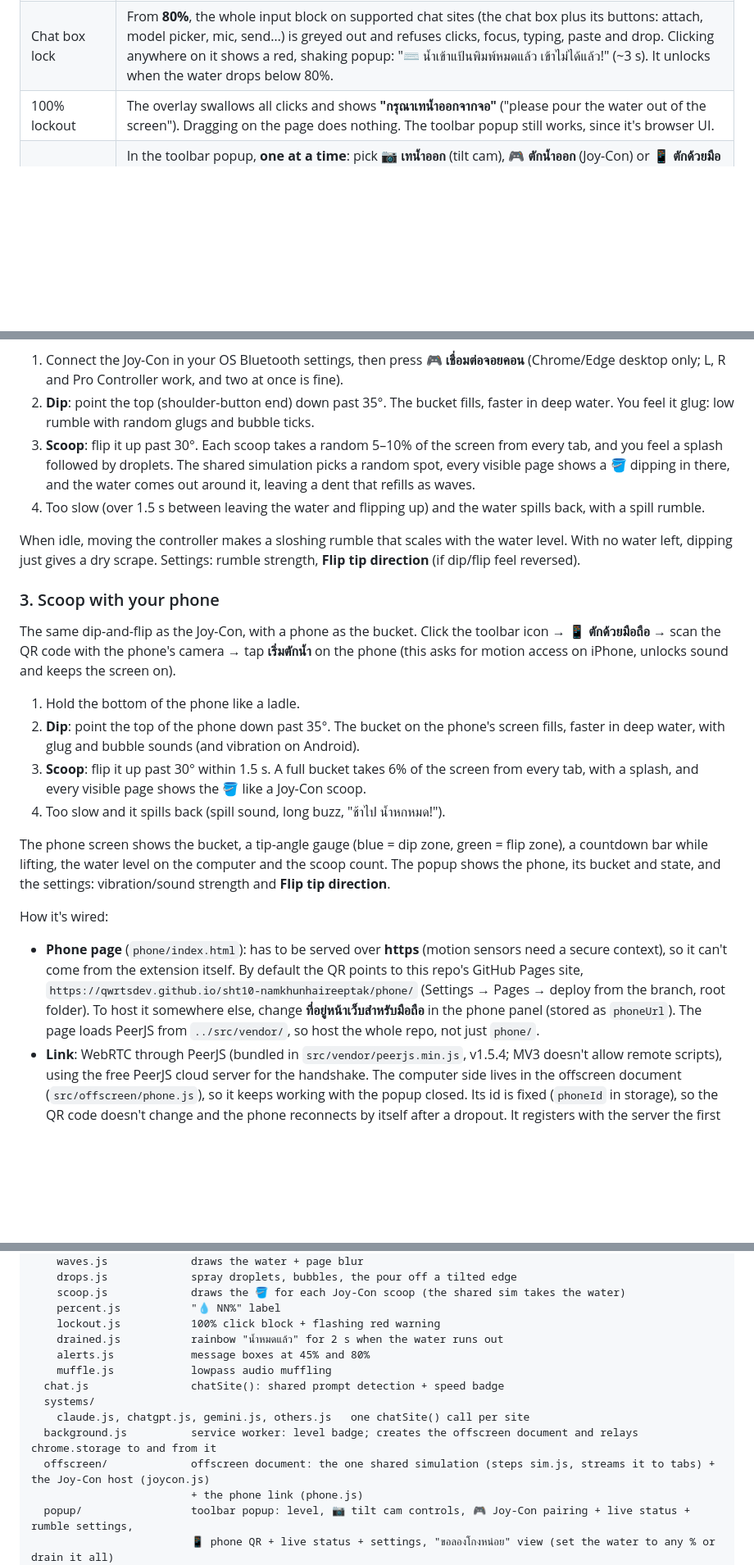
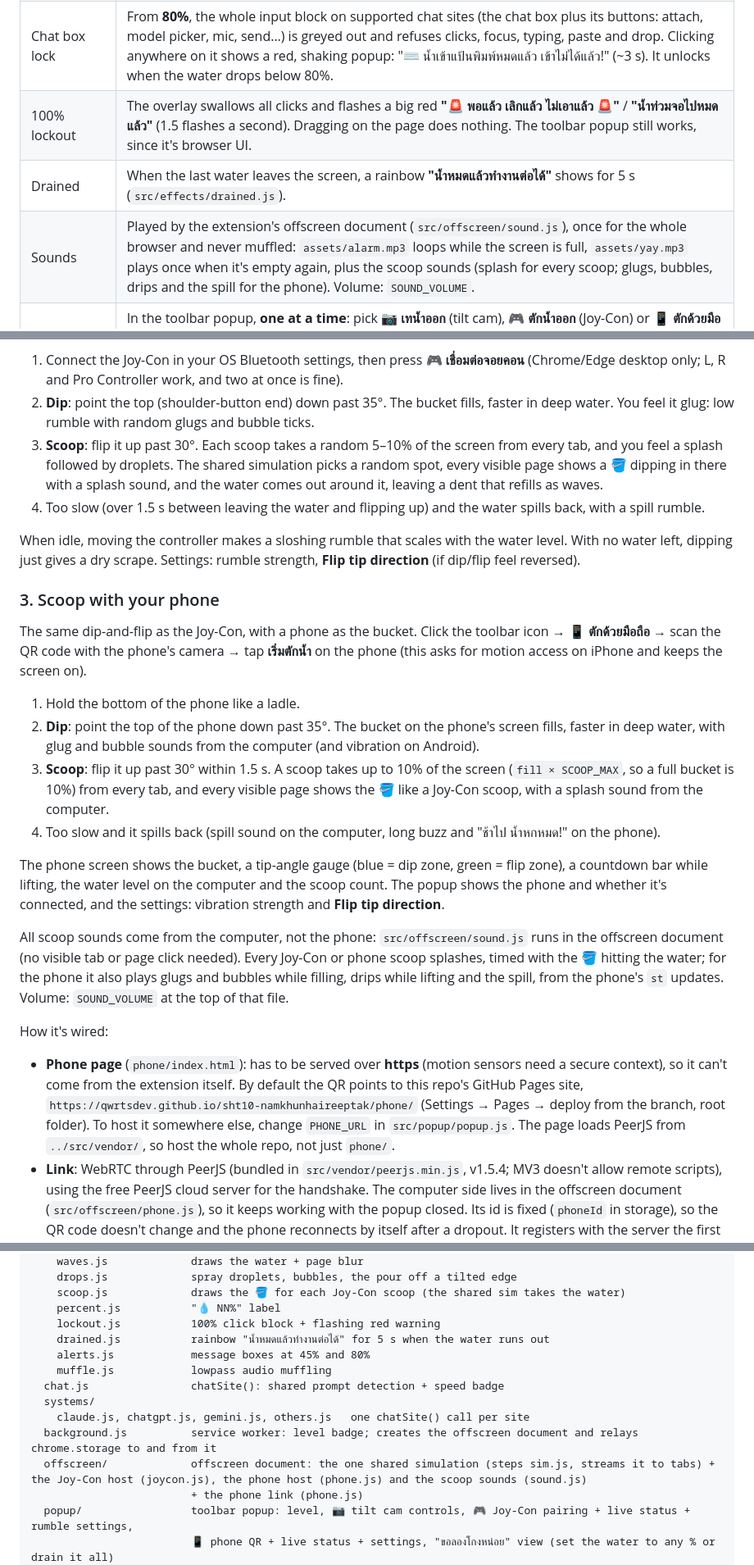
Before and after one commit to qwrtsdev/SHiT10-NamKhunHaiReepTak, a Markdown page: README.md, 3 parts joined by grey strips. Shown at 82% size. Rendered like a GitHub page; blank space fills up the shorter version.

Commit message:
docs: describe offscreen sounds and current lockout text

```diff
--- a/README.md
+++ b/README.md
@@ -20,7 +19,9 @@ A joke Chrome extension (Manifest V3). Every prompt you send to an AI chat (clau
 | Muffled audio | From **45% to 70%** (then held), page `<audio>`/`<video>` goes through a Web Audio lowpass filter (cutoff 20 kHz → 300 Hz) and a volume fade down to `MUFFLE_MIN_VOLUME` (60%), so it sounds underwater but never goes silent. |
 | Water alerts | A message box at the top of the page when the water rises past **45%** ("ระดับน้ำเริ่มเพิ่มขึ้นสูงเรื่อยๆ เริ่มไม่ได้ยินเสียงแล้ว") and **80%** ("คุณใช้เยอะเกินไป โลกร้อนจนน้ำท่วมจนแป้นพิมพ์จมไปในน้ำแล้ว!"). It starts with 🔇 (45%) or 🌊 (80%), slides in, and slides away by itself after ~6 s. Each shows once, in the tab you're looking at, and again only after the level drops back below it (`alertsShown` in storage, `src/effects/alerts.js`). |
 | Chat box lock | From **80%**, the whole input block on supported chat sites (the chat box plus its buttons: attach, model picker, mic, send…) is greyed out and refuses clicks, focus, typing, paste and drop. Clicking anywhere on it shows a red, shaking popup: "⌨️ น้ำเข้าแป้นพิมพ์หมดแล้ว เข้าไม่ได้แล้ว!" (~3 s). It unlocks when the water drops below 80%. |
-| 100% lockout | The overlay swallows all clicks and shows **"กรุณาเทน้ำออกจากจอ"** ("please pour the water out of the screen"). Dragging on the page does nothing. The toolbar popup still works, since it's browser UI. |
+| 100% lockout | The overlay swallows all clicks and flashes a big red **"🚨 พอแล้ว เลิกแล้ว ไม่เอาแล้ว 🚨"** / **"น้ำท่วมจอไปหมดแล้ว"** (1.5 flashes a second). Dragging on the page does nothing. The toolbar popup still works, since it's browser UI. |
+| Drained | When the last water leaves the screen, a rainbow **"น้ำหมดแล้วทำงานต่อได้"** shows for 5 s (`src/effects/drained.js`). |
+| Sounds | Played by the extension's offscreen document (`src/offscreen/sound.js`), once for the whole browser and never muffled: `assets/alarm.mp3` loops while the screen is full, `assets/yay.mp3` plays once when it's empty again, plus the scoop sounds (splash for every scoop; glugs, bubbles, drips and the spill for the phone). Volume: `SOUND_VOLUME`. |
 | Drain controls (popup, in Thai) | In the toolbar popup, **one at a time**: pick **📷 เทน้ำออก** (tilt cam), **🎮 ตักน้ำออก** (Joy-Con) or **📱 ตักด้วยมือถือ** (phone) (click the chosen one again to turn it off). The choice is stored as `drainMode` (`cam` / `joycon` / `phone`). Picking the tilt cam starts it on the current tab (live preview, status, **Calibrate level**). Picking the Joy-Con or phone stops the tilt cam in every tab. A connected Joy-Con or phone stays connected while another drain is chosen, but ignores motion and stays silent. The Joy-Con panel shows pairing, live status and rumble settings; the phone panel shows a QR code, the phone's live status and bucket, and vibration settings. |
 
 ### Supported chat sites
@@ -63,25 +64,27 @@ Click the toolbar icon → **ตักน้ำออก** → **🎮 เชื
 
 1. Connect the Joy-Con in your OS Bluetooth settings, then press **🎮 เชื่อมต่อจอยคอน** (Chrome/Edge desktop only; L, R and Pro Controller work, and two at once is fine).
 2. **Dip**: point the top (shoulder-button end) down past 35°. The bucket fills, faster in deep water. You feel it glug: low rumble with random glugs and bubble ticks.
-3. **Scoop**: flip it up past 30°. Each scoop takes a random 5–10% of the screen from every tab, and you feel a splash followed by droplets. The shared simulation picks a random spot, every visible page shows a 🪣 dipping in there, and the water comes out around it, leaving a dent that refills as waves.
+3. **Scoop**: flip it up past 30°. Each scoop takes a random 5–10% of the screen from every tab, and you feel a splash followed by droplets. The shared simulation picks a random spot, every visible page shows a 🪣 dipping in there with a splash sound, and the water comes out around it, leaving a dent that refills as waves.
 4. Too slow (over 1.5 s between leaving the water and flipping up) and the water spills back, with a spill rumble.
 
 When idle, moving the controller makes a sloshing rumble that scales with the water level. With no water left, dipping just gives a dry scrape. Settings: rumble strength, **Flip tip direction** (if dip/flip feel reversed).
 
 ### 3. Scoop with your phone
 
-The same dip-and-flip as the Joy-Con, with a phone as the bucket. Click the toolbar icon → **📱 ตักด้วยมือถือ** → scan the QR code with the phone's camera → tap **เริ่มตักน้ำ** on the phone (this asks for motion access on iPhone, unlocks sound and keeps the screen on).
+The same dip-and-flip as the Joy-Con, with a phone as the bucket. Click the toolbar icon → **📱 ตักด้วยมือถือ** → scan the QR code with the phone's camera → tap **เริ่มตักน้ำ** on the phone (this asks for motion access on iPhone and keeps the screen on).
 
 1. Hold the bottom of the phone like a ladle.
-2. **Dip**: point the top of the phone down past 35°. The bucket on the phone's screen fills, faster in deep water, with glug and bubble sounds (and vibration on Android).
-3. **Scoop**: flip it up past 30° within 1.5 s. A full bucket takes 6% of the screen from every tab, with a splash, and every visible page shows the 🪣 like a Joy-Con scoop.
-4. Too slow and it spills back (spill sound, long buzz, "ช้าไป น้ำหกหมด!").
+2. **Dip**: point the top of the phone down past 35°. The bucket on the phone's screen fills, faster in deep water, with glug and bubble sounds from the computer (and vibration on Android).
+3. **Scoop**: flip it up past 30° within 1.5 s. A scoop takes up to 10% of the screen (`fill × SCOOP_MAX`, so a full bucket is 10%) from every tab, and every visible page shows the 🪣 like a Joy-Con scoop, with a splash sound from the computer.
+4. Too slow and it spills back (spill sound on the computer, long buzz and "ช้าไป น้ำหกหมด!" on the phone).
 
-The phone screen shows the bucket, a tip-angle gauge (blue = dip zone, green = flip zone), a countdown bar while lifting, the water level on the computer and the scoop count. The popup shows the phone, its bucket and state, and the settings: vibration/sound strength and **Flip tip direction**.
+The phone screen shows the bucket, a tip-angle gauge (blue = dip zone, green = flip zone), a countdown bar while lifting, the water level on the computer and the scoop count. The popup shows the phone and whether it's connected, and the settings: vibration strength and **Flip tip direction**.
+
+All scoop sounds come from the computer, not the phone: `src/offscreen/sound.js` runs in the offscreen document (no visible tab or page click needed). Every Joy-Con or phone scoop splashes, timed with the 🪣 hitting the water; for the phone it also plays glugs and bubbles while filling, drips while lifting and the spill, from the phone's `st` updates. Volume: `SOUND_VOLUME` at the top of that file.
 
 How it's wired:
 
-- **Phone page** (`phone/index.html`): has to be served over **https** (motion sensors need a secure context), so it can't come from the extension itself. By default the QR points to this repo's GitHub Pages site, `https://qwrtsdev.github.io/sht10-namkhunhaireeptak/phone/` (Settings → Pages → deploy from the branch, root folder). To host it somewhere else, change **ที่อยู่หน้าเว็บสำหรับมือถือ** in the phone panel (stored as `phoneUrl`). The page loads PeerJS from `../src/vendor/`, so host the whole repo, not just `phone/`.
+- **Phone page** (`phone/index.html`): has to be served over **https** (motion sensors need a secure context), so it can't come from the extension itself. By default the QR points to this repo's GitHub Pages site, `https://qwrtsdev.github.io/sht10-namkhunhaireeptak/phone/` (Settings → Pages → deploy from the branch, root folder). To host it somewhere else, change `PHONE_URL` in `src/popup/popup.js`. The page loads PeerJS from `../src/vendor/`, so host the whole repo, not just `phone/`.
 - **Link**: WebRTC through PeerJS (bundled in `src/vendor/peerjs.min.js`, v1.5.4; MV3 doesn't allow remote scripts), using the free PeerJS cloud server for the handshake. The computer side lives in the offscreen document (`src/offscreen/phone.js`), so it keeps working with the popup closed. Its id is fixed (`phoneId` in storage), so the QR code doesn't change and the phone reconnects by itself after a dropout. It registers with the server the first time the phone drain is chosen. Both devices need internet; very strict networks (some school/office Wi-Fi) can block WebRTC.
 - **Gesture on the phone**: the phone runs the scoop state machine itself (a copy of `JoyCon.gesture`), so feedback has no network lag. The thresholds (`DIP_DEG`, `LIFT_DEG`, `LIFT_TIMEOUT`) come from `src/joycon/joycon.js` in the `cfg` message, so both scoop the same way. Pitch = asin(sin β) from `deviceorientation`, which works the same on iOS and Android.
 - **Messages** (JSON): computer → phone: `cfg` (thresholds, gain, invert, enabled), `lv` (water level, ~4/s and at least every 2 s as a heartbeat), `got` (how much a scoop took). Phone → computer: `hi` (device name, iOS, can vibrate), `st` (state, fill, pitch, ~10/s), `scoop` (`fill` 0–1; the computer takes `fill × SCOOP_MAX` through the same `scoopWater()` as the Joy-Con). Each side drops the link after ~7–10 s of silence and the phone reconnects.
@@ -105,14 +108,14 @@ src/
     scoop.js             draws the 🪣 for each Joy-Con scoop (the shared sim takes the water)
     percent.js           "💧 NN%" label
     lockout.js           100% click block + flashing red warning
-    drained.js           rainbow "น้ำหมดแล้ว" for 2 s when the water runs out
+    drained.js           rainbow "น้ำหมดแล้วทำงานต่อได้" for 5 s when the water runs out
     alerts.js            message boxes at 45% and 80%
     muffle.js            lowpass audio muffling
   chat.js                chatSite(): shared prompt detection + speed badge
   systems/
     claude.js, chatgpt.js, gemini.js, others.js   one chatSite() call per site
   background.js          service worker: level badge; creates the offscreen document and relays chrome.storage to and from it
-  offscreen/             offscreen document: the one shared simulation (steps sim.js, streams it to tabs) + the Joy-Con host (joycon.js)
+  offscreen/             offscreen document: the one shared simulation (steps sim.js, streams it to tabs) + the Joy-Con host (joycon.js), the phone host (phone.js) and the scoop sounds (sound.js)
                          + the phone link (phone.js)
   popup/                 toolbar popup: level, 📷 tilt cam controls, 🎮 Joy-Con pairing + live status + rumble settings,
                          📱 phone QR + live status + settings, "ขอลองโกงหน่อย" view (set the water to any % or drain it all)
```
Also changed, not shown: other parts of README.md (+3 -4 lines), docs/joycon.md (+2 -2 lines).
